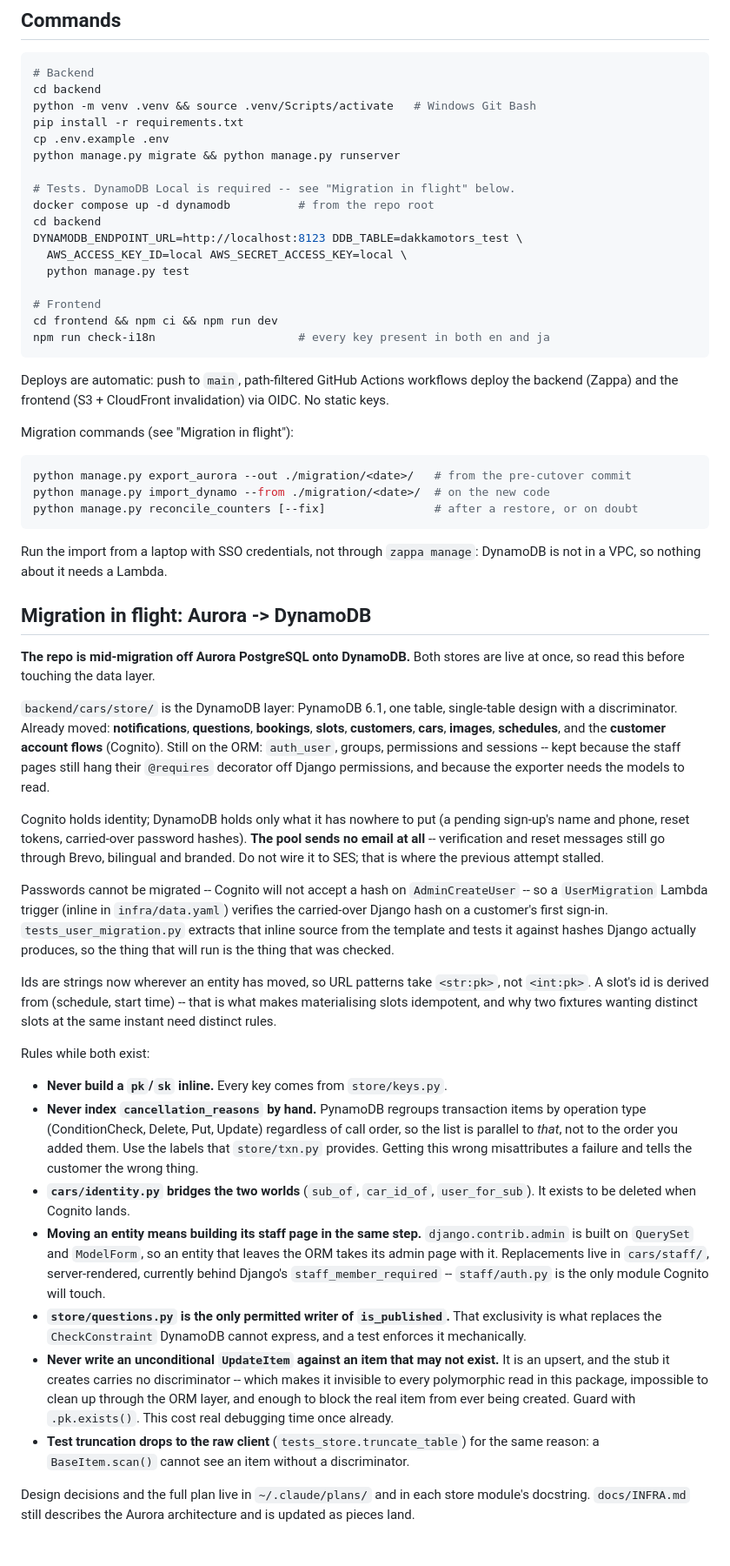
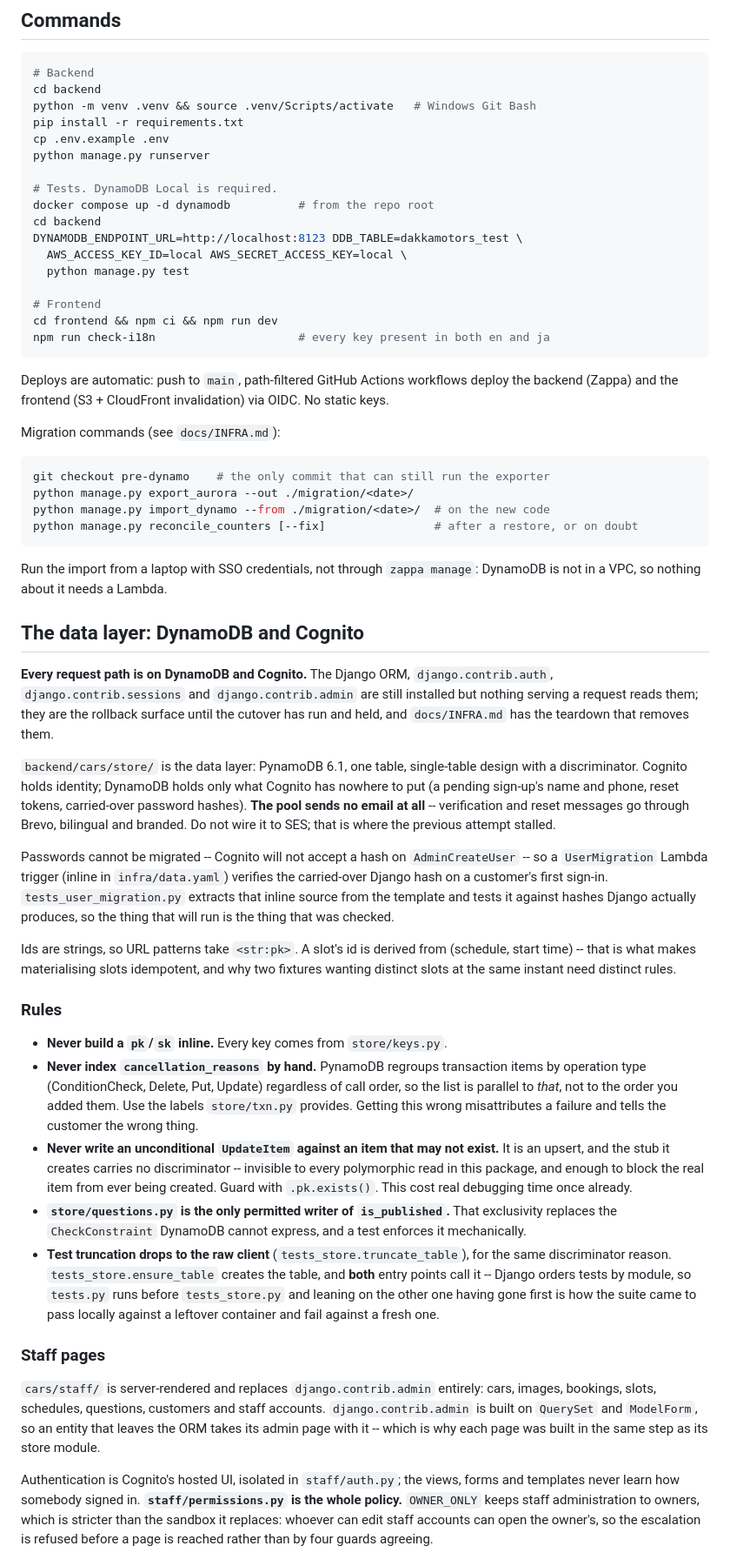
Before and after one commit to Munmud/dakkamotors, a Markdown page: CLAUDE.md, the part around one of its changes. Shown at 87% size. Rendered like a GitHub page.

Commit message:
Bring CLAUDE.md up to what the repo actually is
Three of its statements had stopped being true. The staff pages are not "behind
Django's staff_member_required" -- that changed two commits before this branch
ended. `identity.py` does not "exist to be deleted": most of it is null-safe
accessors used at 29 call sites, and only the Django branches go. And the ORM is
not half-migrated -- no request path reads it at all; it is the rollback surface
and nothing else.

Replaces the "Migration in flight" section with what a reader now needs: the
store rules, what the staff pages are, and how to sign a test in. Adds the three
things that have cost time here and are not discoverable from the code -- the
pool's Schema being effectively immutable, the access token's username claim
being the sub, and `dakkamotors-core` holding the buckets alongside the database,
which makes removing Aurora a stack update rather than a delete.

Co-Authored-By: Claude Opus 5 (1M context) <noreply@anthropic.com>

````diff
--- a/CLAUDE.md
+++ b/CLAUDE.md
@@ -26,9 +26,9 @@ cd backend
 python -m venv .venv && source .venv/Scripts/activate   # Windows Git Bash
 pip install -r requirements.txt
 cp .env.example .env
-python manage.py migrate && python manage.py runserver
+python manage.py runserver
 
-# Tests. DynamoDB Local is required -- see "Migration in flight" below.
+# Tests. DynamoDB Local is required.
 docker compose up -d dynamodb          # from the repo root
 cd backend
 DYNAMODB_ENDPOINT_URL=http://localhost:8123 DDB_TABLE=dakkamotors_test \
@@ -43,10 +43,11 @@ npm run check-i18n                     # every key present in both en and ja
 Deploys are automatic: push to `main`, path-filtered GitHub Actions workflows deploy the
 backend (Zappa) and the frontend (S3 + CloudFront invalidation) via OIDC. No static keys.
 
-Migration commands (see "Migration in flight"):
+Migration commands (see `docs/INFRA.md`):
 
 ```bash
-python manage.py export_aurora --out ./migration/<date>/   # from the pre-cutover commit
+git checkout pre-dynamo    # the only commit that can still run the exporter
+python manage.py export_aurora --out ./migration/<date>/
 python manage.py import_dynamo --from ./migration/<date>/  # on the new code
 python manage.py reconcile_counters [--fix]                # after a restore, or on doubt
 ```
@@ -54,60 +55,61 @@ python manage.py reconcile_counters [--fix]                # after a restore, or
 Run the import from a laptop with SSO credentials, not through `zappa manage`: DynamoDB
 is not in a VPC, so nothing about it needs a Lambda.
 
-## Migration in flight: Aurora -> DynamoDB
+## The data layer: DynamoDB and Cognito
 
-**The repo is mid-migration off Aurora PostgreSQL onto DynamoDB.** Both stores are live
-at once, so read this before touching the data layer.
+**Every request path is on DynamoDB and Cognito.** The Django ORM, `django.contrib.auth`,
+`django.contrib.sessions` and `django.contrib.admin` are still installed but nothing
+serving a request reads them; they are the rollback surface until the cutover has run and
+held, and `docs/INFRA.md` has the teardown that removes them.
 
-`backend/cars/store/` is the DynamoDB layer: PynamoDB 6.1, one table, single-table
-design with a discriminator. Already moved: **notifications**, **questions**,
-**bookings**, **slots**, **customers**, **cars**, **images**, **schedules**, and the
-**customer account flows** (Cognito). Still on the ORM: `auth_user`, groups, permissions
-and sessions -- kept because the staff pages still hang their `@requires` decorator off
-Django permissions, and because the exporter needs the models to read.
+`backend/cars/store/` is the data layer: PynamoDB 6.1, one table, single-table design with
+a discriminator. Cognito holds identity; DynamoDB holds only what Cognito has nowhere to
+put (a pending sign-up's name and phone, reset tokens, carried-over password hashes).
+**The pool sends no email at all** -- verification and reset messages go through Brevo,
+bilingual and branded. Do not wire it to SES; that is where the previous attempt stalled.
 
-Cognito holds identity; DynamoDB holds only what it has nowhere to put (a pending
-sign-up's name and phone, reset tokens, carried-over password hashes). **The pool sends
-no email at all** -- verification and reset messages still go through Brevo, bilingual
-and branded. Do not wire it to SES; that is where the previous attempt stalled.
+Passwords cannot be migrated -- Cognito will not accept a hash on `AdminCreateUser` -- so
+a `UserMigration` Lambda trigger (inline in `infra/data.yaml`) verifies the carried-over
+Django hash on a customer's first sign-in. `tests_user_migration.py` extracts that inline
+source from the template and tests it against hashes Django actually produces, so the
+thing that will run is the thing that was checked.
 
-Passwords cannot be migrated -- Cognito will not accept a hash on `AdminCreateUser` --
-so a `UserMigration` Lambda trigger (inline in `infra/data.yaml`) verifies the
-carried-over Django hash on a customer's first sign-in. `tests_user_migration.py`
-extracts that inline source from the template and tests it against hashes Django
-actually produces, so the thing that will run is the thing that was checked.
+Ids are strings, so URL patterns take `<str:pk>`. A slot's id is derived from (schedule,
+start time) -- that is what makes materialising slots idempotent, and why two fixtures
+wanting distinct slots at the same instant need distinct rules.
 
-Ids are strings now wherever an entity has moved, so URL patterns take `<str:pk>`, not
-`<int:pk>`. A slot's id is derived from (schedule, start time) -- that is what makes
-materialising slots idempotent, and why two fixtures wanting distinct slots at the same
-instant need distinct rules.
-
-Rules while both exist:
+### Rules
 
 * **Never build a `pk`/`sk` inline.** Every key comes from `store/keys.py`.
 * **Never index `cancellation_reasons` by hand.** PynamoDB regroups transaction items by
   operation type (ConditionCheck, Delete, Put, Update) regardless of call order, so the
-  list is parallel to *that*, not to the order you added them. Use the labels that
+  list is parallel to *that*, not to the order you added them. Use the labels
   `store/txn.py` provides. Getting this wrong misattributes a failure and tells the
   customer the wrong thing.
-* **`cars/identity.py` bridges the two worlds** (`sub_of`, `car_id_of`, `user_for_sub`).
-  It exists to be deleted when Cognito lands.
-* **Moving an entity means building its staff page in the same step.**
-  `django.contrib.admin` is built on `QuerySet` and `ModelForm`, so an entity that
-  leaves the ORM takes its admin page with it. Replacements live in `cars/staff/`,
-  server-rendered, currently behind Django's `staff_member_required` -- `staff/auth.py`
-  is the only module Cognito will touch.
+* **Never write an unconditional `UpdateItem` against an item that may not exist.** It is
+  an upsert, and the stub it creates carries no discriminator -- invisible to every
+  polymorphic read in this package, and enough to block the real item from ever being
+  created. Guard with `.pk.exists()`. This cost real debugging time once already.
 * **`store/questions.py` is the only permitted writer of `is_published`.** That
-  exclusivity is what replaces the `CheckConstraint` DynamoDB cannot express, and a test
-  enforces it mechanically.
-* **Never write an unconditional `UpdateItem` against an item that may not exist.** It is
-  an upsert, and the stub it creates carries no discriminator -- which makes it invisible
-  to every polymorphic read in this package, impossible to clean up through the ORM
-  layer, and enough to block the real item from ever being created. Guard with
-  `.pk.exists()`. This cost real debugging time once already.
-* **Test truncation drops to the raw client** (`tests_store.truncate_table`) for the same
-  reason: a `BaseItem.scan()` cannot see an item without a discriminator.
+  exclusivity replaces the `CheckConstraint` DynamoDB cannot express, and a test enforces
+  it mechanically.
+* **Test truncation drops to the raw client** (`tests_store.truncate_table`), for the same
+  discriminator reason. `tests_store.ensure_table` creates the table, and **both** entry
+  points call it -- Django orders tests by module, so `tests.py` runs before
+  `tests_store.py` and leaning on the other one having gone first is how the suite came to
+  pass locally against a leftover container and fail against a fresh one.
 
-Design decisions and the full plan live in `~/.claude/plans/` and in each store module's
-docstring. `docs/INFRA.md` still describes the Aurora architecture and is updated as
-pieces land.
+### Staff pages
+
+`cars/staff/` is server-rendered and replaces `django.contrib.admin` entirely: cars,
+images, bookings, slots, schedules, questions, customers and staff accounts.
+`django.contrib.admin` is built on `QuerySet` and `ModelForm`, so an entity that leaves
+the ORM takes its admin page with it -- which is why each page was built in the same step
+as its store module.
+
+Authentication is Cognito's hosted UI, isolated in `staff/auth.py`; the views, forms and
+templates never learn how somebody signed in. **`staff/permissions.py` is the whole
+policy.** `OWNER_ONLY` keeps staff administration to owners, which is stricter than the
+sandbox it replaces: whoever can edit staff accounts can open the owner's, so the
+escalation is refused before a page is reached rather than by four guards agreeing.
+
````
Also changed, not shown: other parts of CLAUDE.md (+29 -5 lines).
